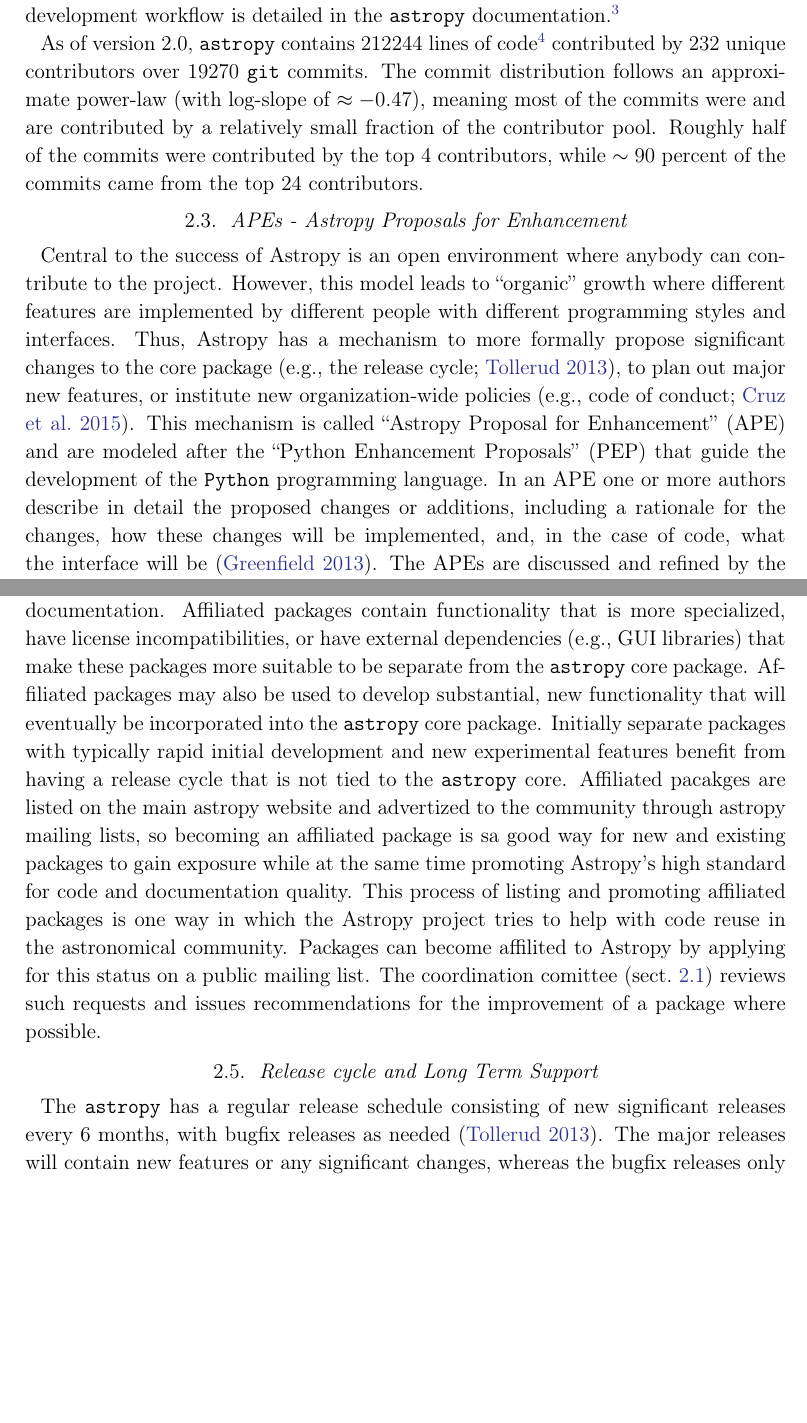
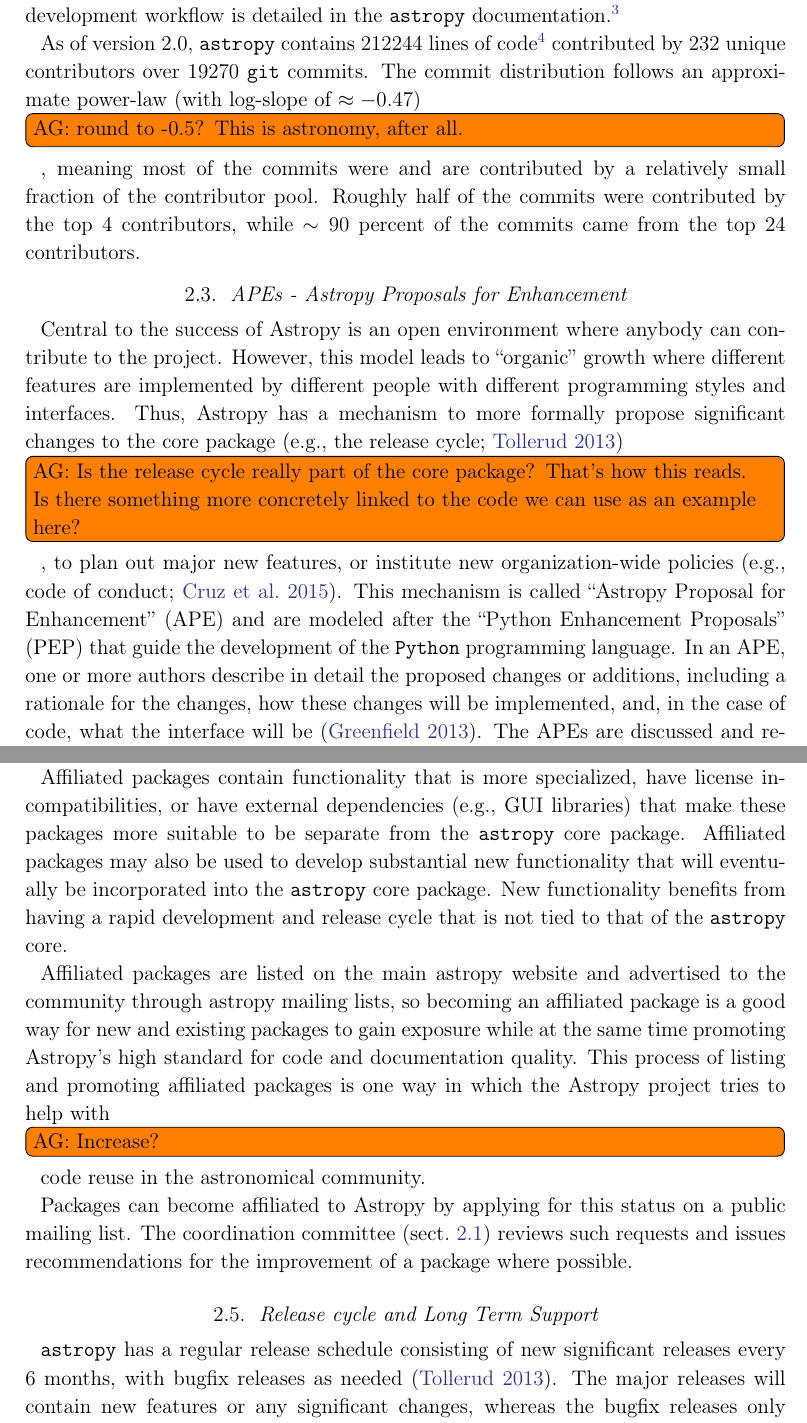
Before and after one commit to astropy/astropy-v2.0-paper, a LaTeX paper (main.tex): two parts of pages 5 and 6 of 34 before the commit and two parts of pages 5 and 6 of 35 after it, joined at a grey line, cut so that both start at the same text, the shorter picture padded with empty space. Compiled offline with pdfLaTeX.

Commit message:
Update on Overleaf.

```diff
--- a/main.tex
+++ b/main.tex
@@ -236,7 +236,7 @@
 of code.} contributed by $232$ unique contributors over $19270$ \texttt{git}
 commits.
 The commit distribution follows an approximate power-law (with log-slope of
-$\approx -0.47$), meaning most of the commits were and are contributed by a
+$\approx -0.47$) \inlinecomment{AG}{round to -0.5?  This is astronomy, after all.}, meaning most of the commits were and are contributed by a
 relatively small fraction of the contributor pool.
 Roughly half of the commits were contributed by the top $4$
 contributors, while $\sim 90$ percent of the commits came from the top $24$
@@ -253,13 +253,13 @@
 implemented by different people with different programming styles and
 interfaces.
 Thus, \astropy has a mechanism to more formally propose significant changes to
-the core package (e.g., the release cycle; \citealt{ape2}), to plan out major
+the core package (e.g., the release cycle; \citealt{ape2})\inlinecomment{AG}{Is the release cycle really part of the core package?  That's how this reads.  Is there something more concretely linked to the code we can use as an example here?}, to plan out major
 new features, or institute new organization-wide policies (e.g.,
 code of conduct; \citealt{ape8}).
 This mechanism is called ``Astropy Proposal for Enhancement'' (APE) and are
 modeled after the ``Python Enhancement Proposals'' (PEP) that guide the
 development of the \python programming language.
-In an APE one or more authors describe in detail the proposed changes or
+In an APE, one or more authors describe in detail the proposed changes or
 additions, including a rationale for the changes, how these changes will be
 implemented, and, in the case of code, what the interface will be \citep{ape1}.
 The APEs are discussed and refined by the community before much work is invested
@@ -285,15 +285,20 @@
 community. These packages support the goals and vision of \astropy of
 improving code reuse, interoperability, and embracing good coding
 practices such as testing and thorough documentation.
+
 Affiliated packages contain functionality that is more specialized,
 have license incompatibilities, or have external dependencies (e.g., GUI
 libraries) that make these packages more suitable to be separate from the
 \astropypkg core package.
-Affiliated packages may also be used to develop substantial, new functionality
+Affiliated packages may also be used to develop substantial new functionality
 that will eventually be incorporated into the \astropypkg core package.
-Initially separate packages with typically rapid initial development and new experimental features benefit from having a release cycle that is not tied
-to the \astropypkg core.
-Affiliated pacakges are listed on the main astropy website and advertized to the community through astropy mailing lists, so becoming an affiliated package is sa good way for new and existing packages to gain exposure while at the same time promoting \astropy's high standard for code and documentation quality. This process of listing and promoting affiliated packages is one way in which the \astropy project tries to help with code reuse in the astronomical community. Packages can become affilited to \astropy by applying for this status on a public mailing list. The coordination comittee (sect.~\ref{sect:coordcom}) reviews such requests and issues recommendations for the improvement of a package where possible.
+New functionality benefits from having a rapid development and release cycle that is not tied to that of the \astropypkg core.
+% AG: rephrased this.
+%Initially separate packages with typically rapid initial development and new experimental features benefit from having a release cycle that is not tied to the
+
+Affiliated packages are listed on the main astropy website and advertised to the community through astropy mailing lists, so becoming an affiliated package is a good way for new and existing packages to gain exposure while at the same time promoting \astropy's high standard for code and documentation quality. This process of listing and promoting affiliated packages is one way in which the \astropy project tries to help with \inlinecomment{AG}{Increase?} code reuse in the astronomical community.
+
+Packages can become affiliated to \astropy by applying for this status on a public mailing list. The coordination committee (sect.~\ref{sect:coordcom}) reviews such requests and issues recommendations for the improvement of a package where possible.
 
 %\subsection{Mixin}
 
@@ -304,7 +309,7 @@
 % Brigitta can writes this up if there's no other taker
 % edited by Adrian PW
 
-The \astropypkg has a regular release schedule consisting of new significant
+\astropypkg has a regular release schedule consisting of new significant
 releases every 6 months, with bugfix releases as needed \citep{ape2}.
 The major releases will contain new features or any significant changes, whereas
 the bugfix releases only contain fixes to code or documentation but no new
```
Also changed, not shown: main.tex (2 more changed lines).
